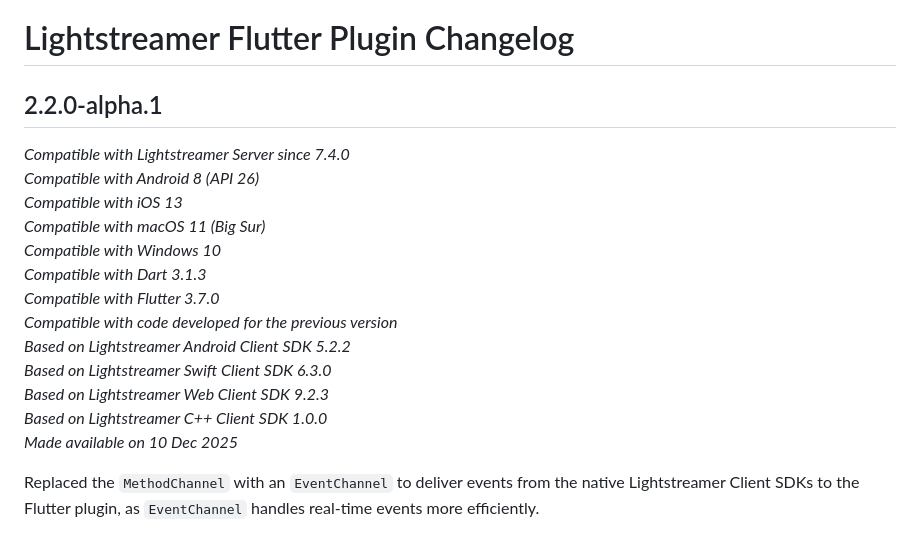
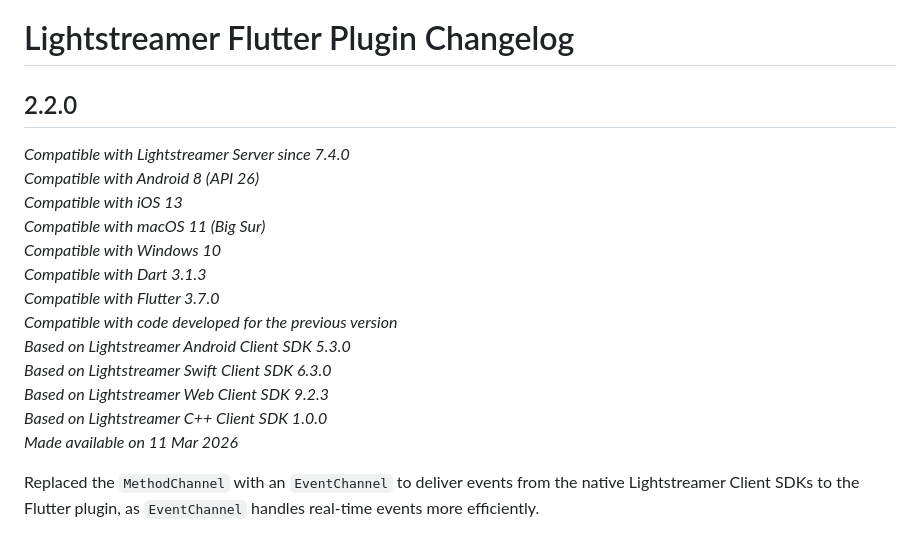
Before and after one commit to Lightstreamer/lightstreamer_flutter_client, a Markdown page: CHANGELOG.md, the part around the change. Rendered like a GitHub page.

Commit message:
Update changelog for version 2.2.0

```diff
--- a/CHANGELOG.md
+++ b/CHANGELOG.md
@@ -1,6 +1,6 @@
 # Lightstreamer Flutter Plugin Changelog
 
-## 2.2.0-alpha.1
+## 2.2.0
 *Compatible with Lightstreamer Server since 7.4.0*<br/>
 *Compatible with Android 8 (API 26)*<br/>
 *Compatible with iOS 13*<br/>
@@ -9,11 +9,11 @@
 *Compatible with Dart 3.1.3*<br/>
 *Compatible with Flutter 3.7.0*<br/>
 *Compatible with code developed for the previous version*<br/>
-*Based on Lightstreamer Android Client SDK 5.2.2*<br/>
+*Based on Lightstreamer Android Client SDK 5.3.0*<br/>
 *Based on Lightstreamer Swift Client SDK 6.3.0*<br/>
 *Based on Lightstreamer Web Client SDK 9.2.3*<br/>
 *Based on Lightstreamer C++ Client SDK 1.0.0*<br/>
-*Made available on 10 Dec 2025*
+*Made available on 11 Mar 2026*
 
 Replaced the `MethodChannel` with an `EventChannel` to deliver events from the native Lightstreamer Client SDKs to the Flutter plugin, as `EventChannel` handles real-time events more efficiently.
 
```
